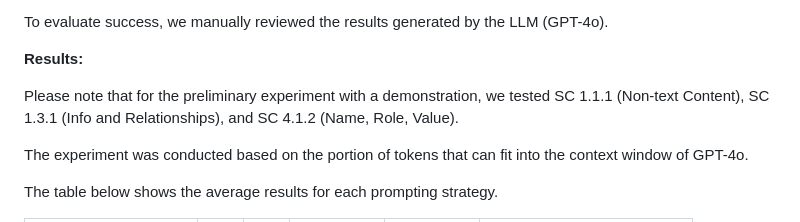
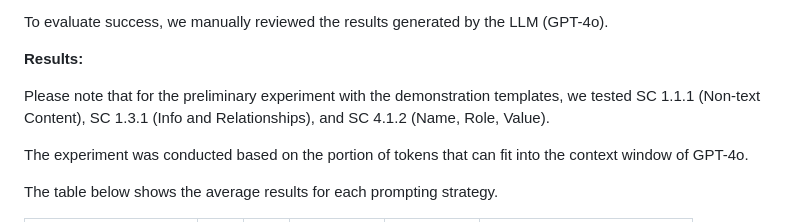
Before and after one commit to GenA11y/GenA11y, a Markdown page: Preliminary Study/Preliminary Study.md, the part around one of its changes. GitHub-like rendering.

```diff
--- a/Preliminary Study/Preliminary Study.md
+++ b/Preliminary Study/Preliminary Study.md
@@ -75,7 +76,7 @@ To evaluate success, we manually reviewed the results generated by the LLM (GPT-
 
 **Results:**
 
-Please note that for the preliminary experiment with a demonstration, we tested SC 1.1.1 (Non-text Content), SC 1.3.1 (Info and Relationships), and SC 4.1.2 (Name, Role, Value).
+Please note that for the preliminary experiment with the demonstration templates, we tested SC 1.1.1 (Non-text Content), SC 1.3.1 (Info and Relationships), and SC 4.1.2 (Name, Role, Value).
 
 The experiment was conducted based on the portion of tokens that can fit into the context window of GPT-4o.
 
```
Also changed, not shown: other parts of Preliminary Study/Preliminary Study.md (+1 -0 lines).
